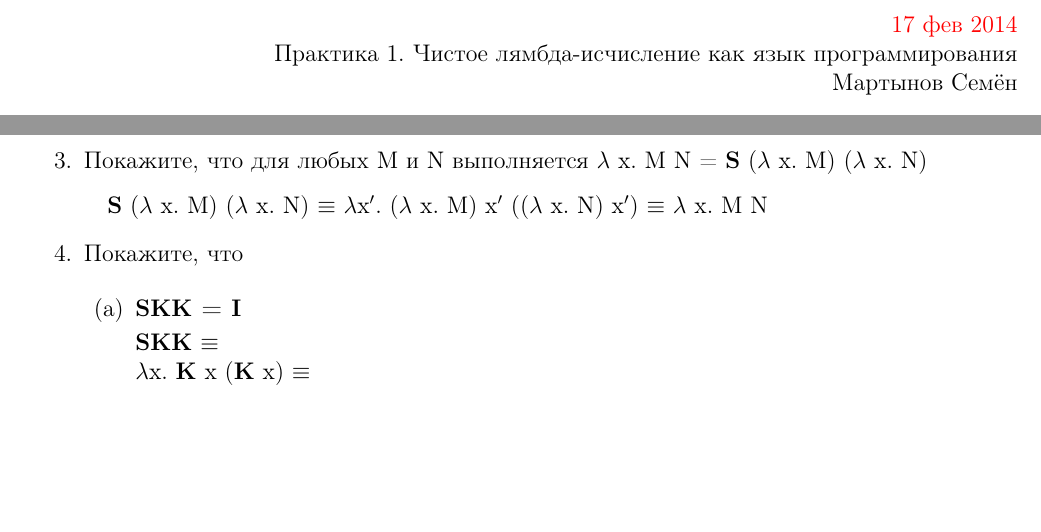
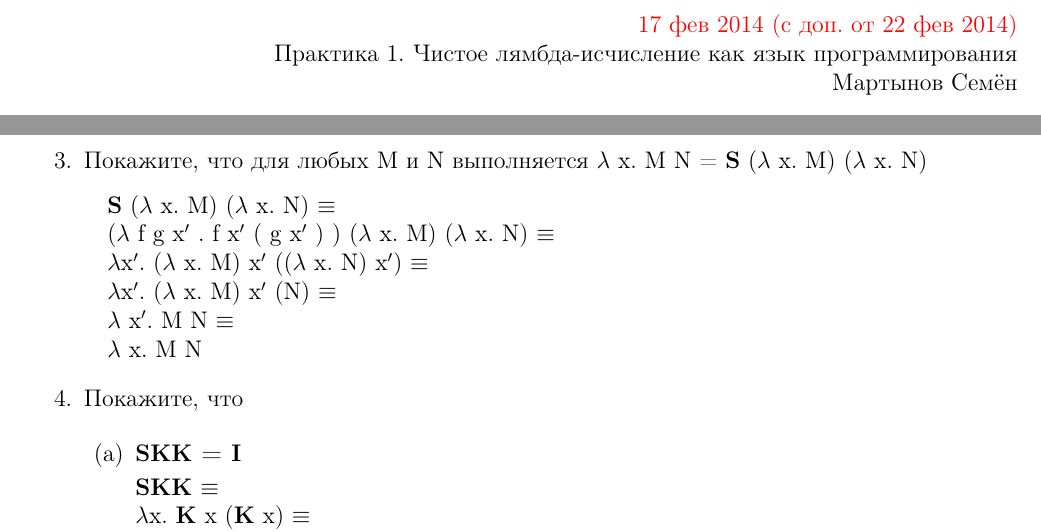
Before and after one commit to SemenMartynov/SPbAU_FunProg, a LaTeX problem sheet (HW1. Pure lambda calculus/Martynov-HW1.tex): two parts of pages 1 and 2 of 3, joined at a grey line, cut at the place of the change, the shorter picture padded with empty space. Compiled offline with pdfLaTeX.

Commit message:
Home work 1 (fix in derivation)

```diff
--- a/HW1. Pure lambda calculus/Martynov-HW1.tex
+++ b/HW1. Pure lambda calculus/Martynov-HW1.tex
@@ -16,7 +16,7 @@
 \begin{document}
 
 \begin{flushright}
-{\color{red} 17 фев 2014}
+{\color{red} 17 фев 2014 (с доп. от 22 фев 2014)}
 
 Практика 1. Чистое лямбда-исчисление как язык программирования
 
@@ -143,7 +143,12 @@ $\lambda$ q$^\prime$. q$^\prime$ (q (p r) s r) s.
 {\item Покажите, что для любых M и N выполняется $\lambda$ x. M N = \textbf{S} ($\lambda$ x. M) ($\lambda$ x. N)}
 
     \begin{adjustwidth}{1em}{0pt}
-    \textbf{S} ($\lambda$ x. M) ($\lambda$ x. N) $\equiv$ $\lambda$x$^\prime$. ($\lambda$ x. M) x$^\prime$ (($\lambda$ x. N) x$^\prime$) $\equiv$ $\lambda$ x. M N
+    \textbf{S} ($\lambda$ x. M) ($\lambda$ x. N) $\equiv$ \\
+    ($\lambda$ f g x$^\prime$ . f x$^\prime$ ( g x$^\prime$ ) ) ($\lambda$ x. M) ($\lambda$ x. N) $\equiv$ \\
+    $\lambda$x$^\prime$. ($\lambda$ x. M) x$^\prime$ (($\lambda$ x. N) x$^\prime$) $\equiv$ \\
+    $\lambda$x$^\prime$. ($\lambda$ x. M) x$^\prime$ (N) $\equiv$ \\
+    $\lambda$ x$^\prime$. M N $\equiv$ \\
+    $\lambda$ x. M N
     \end{adjustwidth}
 
 %\newpage
```
Also changed, not shown: HW1. Pure lambda calculus/Martynov-HW1.tex (8 more changed lines). Lines whose indentation alone changed are shown as unchanged.
